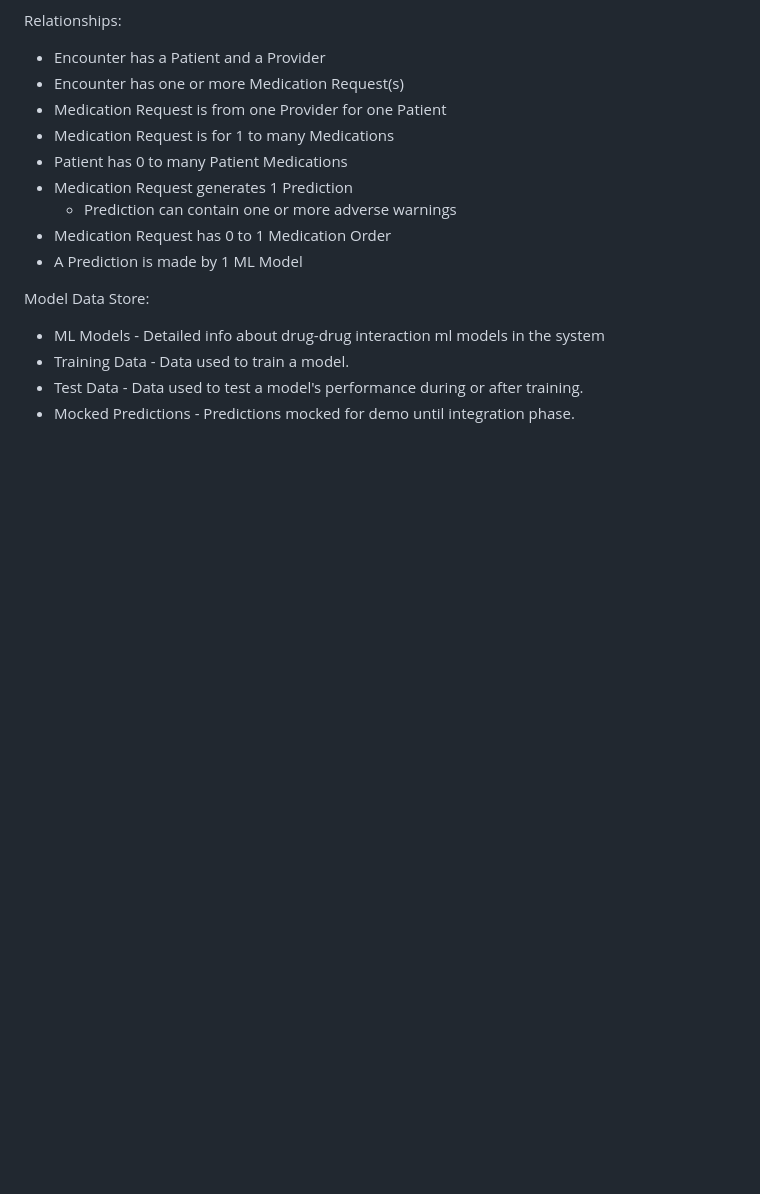
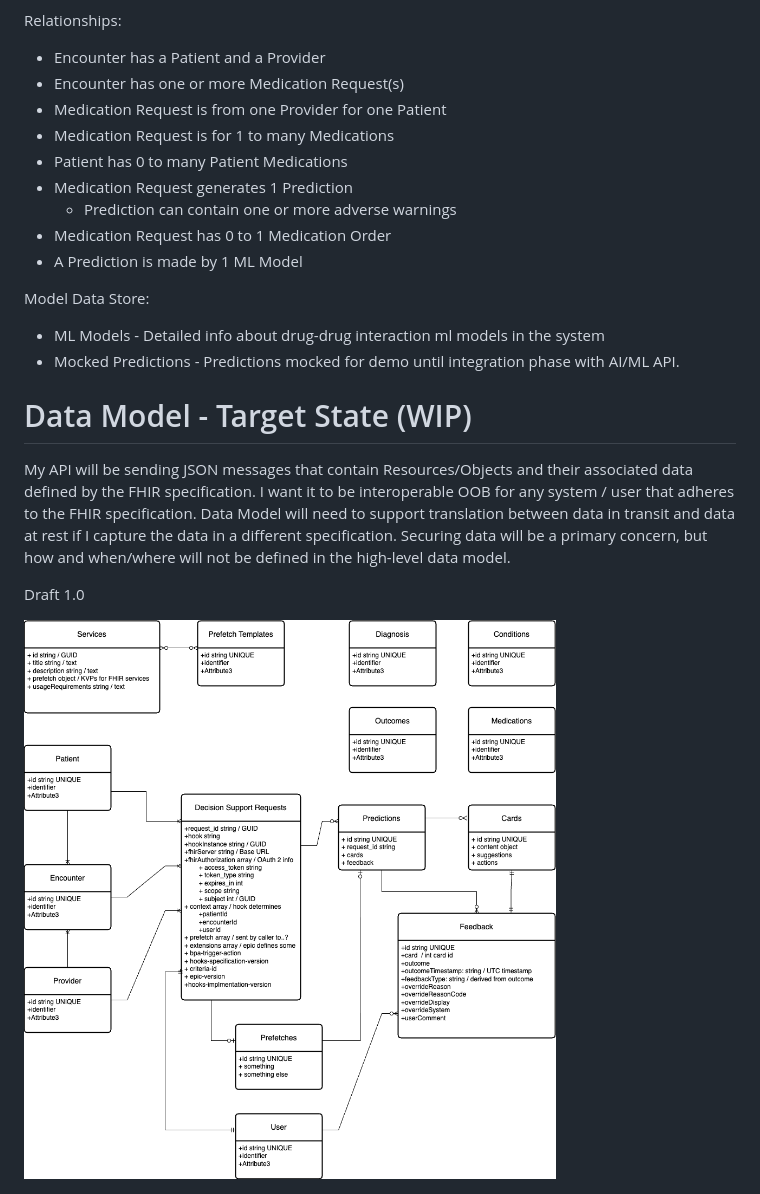
Before and after one commit to mikerly131/project_attempt_on_hold, a Markdown page: DATA_MODEL.md, the part around the change printed below. GitHub-like rendering; blank space fills up the shorter version.

```diff
--- a/planning/DATA_MODEL.md
+++ b/DATA_MODEL.md
@@ -36,6 +28,16 @@ Relationships:
 
 Model Data Store:
 - ML Models - Detailed info about drug-drug interaction ml models in the system
-- Training Data - Data used to train a model.
-- Test Data - Data used to test a model's performance during or after training.
-- Mocked Predictions - Predictions mocked for demo until integration phase.
+- Mocked Predictions - Predictions mocked for demo until integration phase with AI/ML API.
+
+
+# Data Model - Target State (WIP)
+
+My API will be sending JSON messages that contain Resources/Objects and their associated data defined by the FHIR specification.
+I want it to be interoperable OOB for any system / user that adheres to the FHIR specification.
+Data Model will need to support translation between data in transit and data at rest if I capture the data in a different specification.
+Securing data will be a primary concern, but how and when/where will not be defined in the high-level data model.
+
+Draft 1.0
+
+<img src="images/serveRecos_data_model_v2.drawio.png" width="600" height="600">
```
Also changed, not shown: other parts of DATA_MODEL.md (+5 -13 lines), images/serveRecos_mvp_dm.jpg (added), 1 other file.
